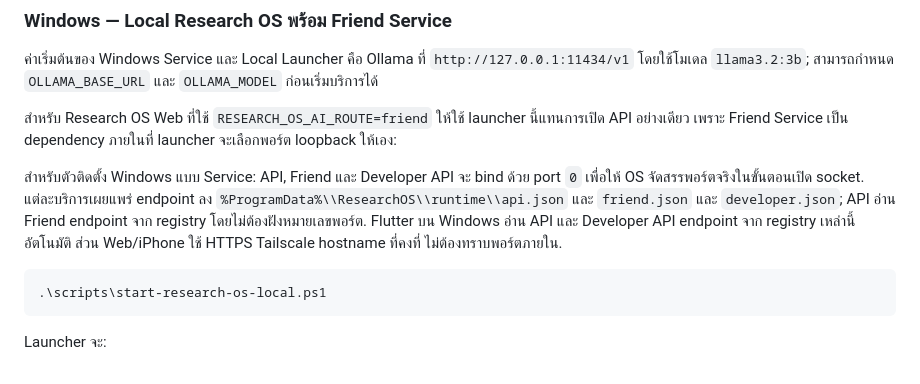
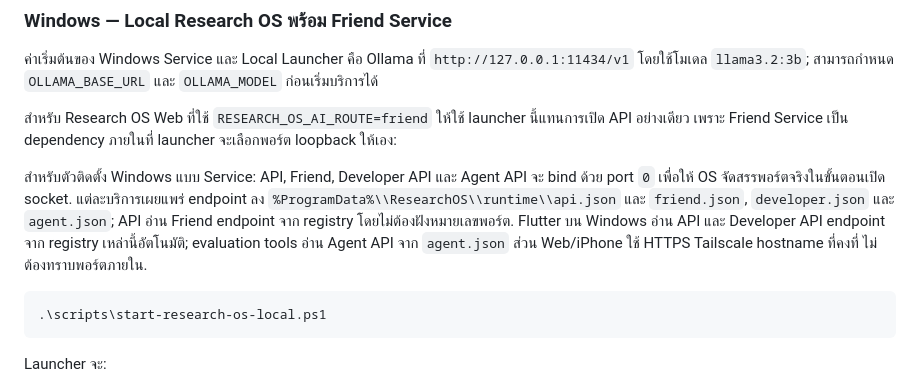
Before and after one commit to phakphum12345/Drive-letter, a Markdown page: tools/research_os_api/README.md, the part around the change. Drawn GitHub-style.

Commit message:
docs(api): document optional Agent API generated port

````diff
--- a/tools/research_os_api/README.md
+++ b/tools/research_os_api/README.md
@@ -19,7 +19,7 @@ API กลางแบบ **Provider-agnostic** สำหรับเชื่
 
 สำหรับ Research OS Web ที่ใช้ `RESEARCH_OS_AI_ROUTE=friend` ให้ใช้ launcher นี้แทนการเปิด API อย่างเดียว เพราะ Friend Service เป็น dependency ภายในที่ launcher จะเลือกพอร์ต loopback ให้เอง:
 
-สำหรับตัวติดตั้ง Windows แบบ Service: API, Friend และ Developer API จะ bind ด้วย port `0` เพื่อให้ OS จัดสรรพอร์ตจริงในขั้นตอนเปิด socket. แต่ละบริการเผยแพร่ endpoint ลง `%ProgramData%\\ResearchOS\\runtime\\api.json` และ `friend.json` และ `developer.json`; API อ่าน Friend endpoint จาก registry โดยไม่ต้องฝังหมายเลขพอร์ต. Flutter บน Windows อ่าน API และ Developer API endpoint จาก registry เหล่านี้อัตโนมัติ ส่วน Web/iPhone ใช้ HTTPS Tailscale hostname ที่คงที่ ไม่ต้องทราบพอร์ตภายใน.
+สำหรับตัวติดตั้ง Windows แบบ Service: API, Friend, Developer API และ Agent API จะ bind ด้วย port `0` เพื่อให้ OS จัดสรรพอร์ตจริงในขั้นตอนเปิด socket. แต่ละบริการเผยแพร่ endpoint ลง `%ProgramData%\\ResearchOS\\runtime\\api.json` และ `friend.json`, `developer.json` และ `agent.json`; API อ่าน Friend endpoint จาก registry โดยไม่ต้องฝังหมายเลขพอร์ต. Flutter บน Windows อ่าน API และ Developer API endpoint จาก registry เหล่านี้อัตโนมัติ; evaluation tools อ่าน Agent API จาก `agent.json` ส่วน Web/iPhone ใช้ HTTPS Tailscale hostname ที่คงที่ ไม่ต้องทราบพอร์ตภายใน.
 
 ```powershell
 .\scripts\start-research-os-local.ps1
````
